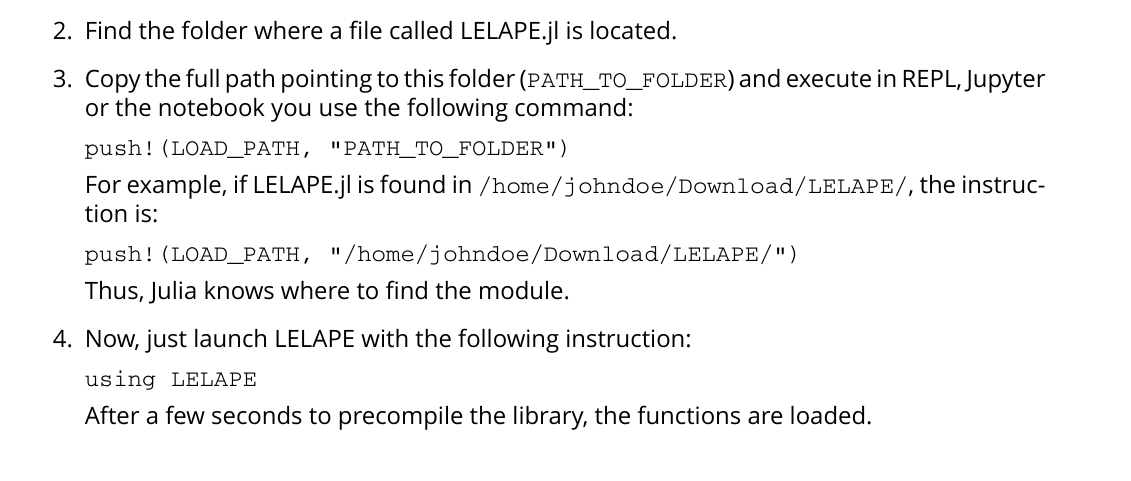
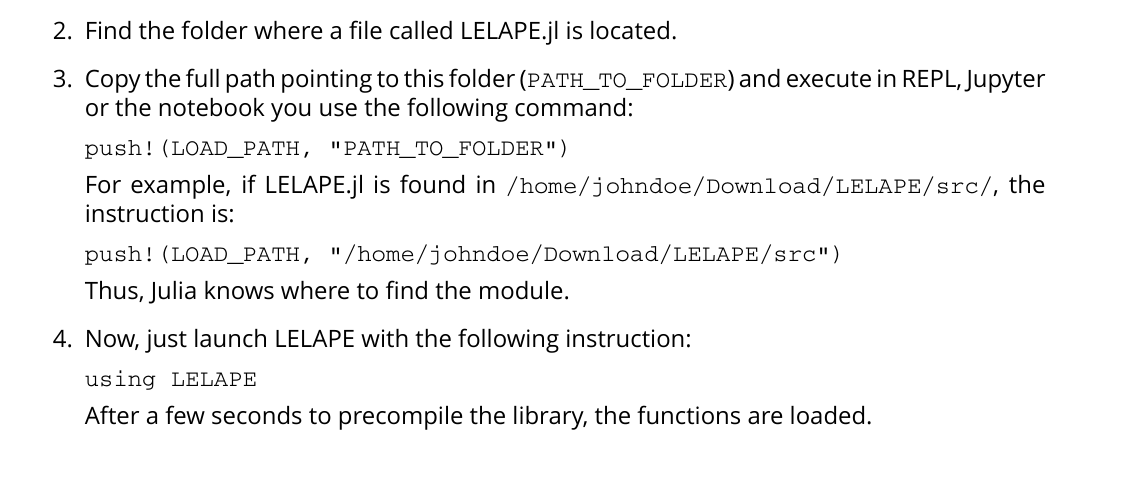
Before and after one commit to fjfrancopelaez/LELAPE, a LaTeX book (LELAPE/doc/main.tex, which reads LELAPE/doc/TeX_files/chapter03.tex): part of page 10 of 14, cut so that both start at the same text. Compiled offline with XeLaTeX; a missing font is replaced by an installed copy or a similar font.

Commit message:
Add files via upload

```diff
--- a/LELAPE/doc/TeX_files/chapter03.tex
+++ b/LELAPE/doc/TeX_files/chapter03.tex
@@ -38,9 +38,9 @@ LELAPE is built as a module. In Julia, a module is a set of elements such as var
 
 	\texttt{push!(LOAD\_PATH, "PATH\_TO\_FOLDER")}
 
-	For example, if LELAPE.jl is found in \texttt{/home/johndoe/Download/LELAPE/}, the instruction is:
+	For example, if LELAPE.jl is found in \texttt{/home/johndoe/Download/LELAPE/src/}, the instruction is:
 
-		\texttt{push!(LOAD\_PATH, "/home/johndoe/Download/LELAPE/")}
+		\texttt{push!(LOAD\_PATH, "/home/johndoe/Download/LELAPE/src")}
 
 	Thus, Julia knows where to find the module.
 	\item Now, just launch LELAPE with the following instruction:
```
Also changed, not shown: LELAPE/doc/main.pdf, 2 other files.
